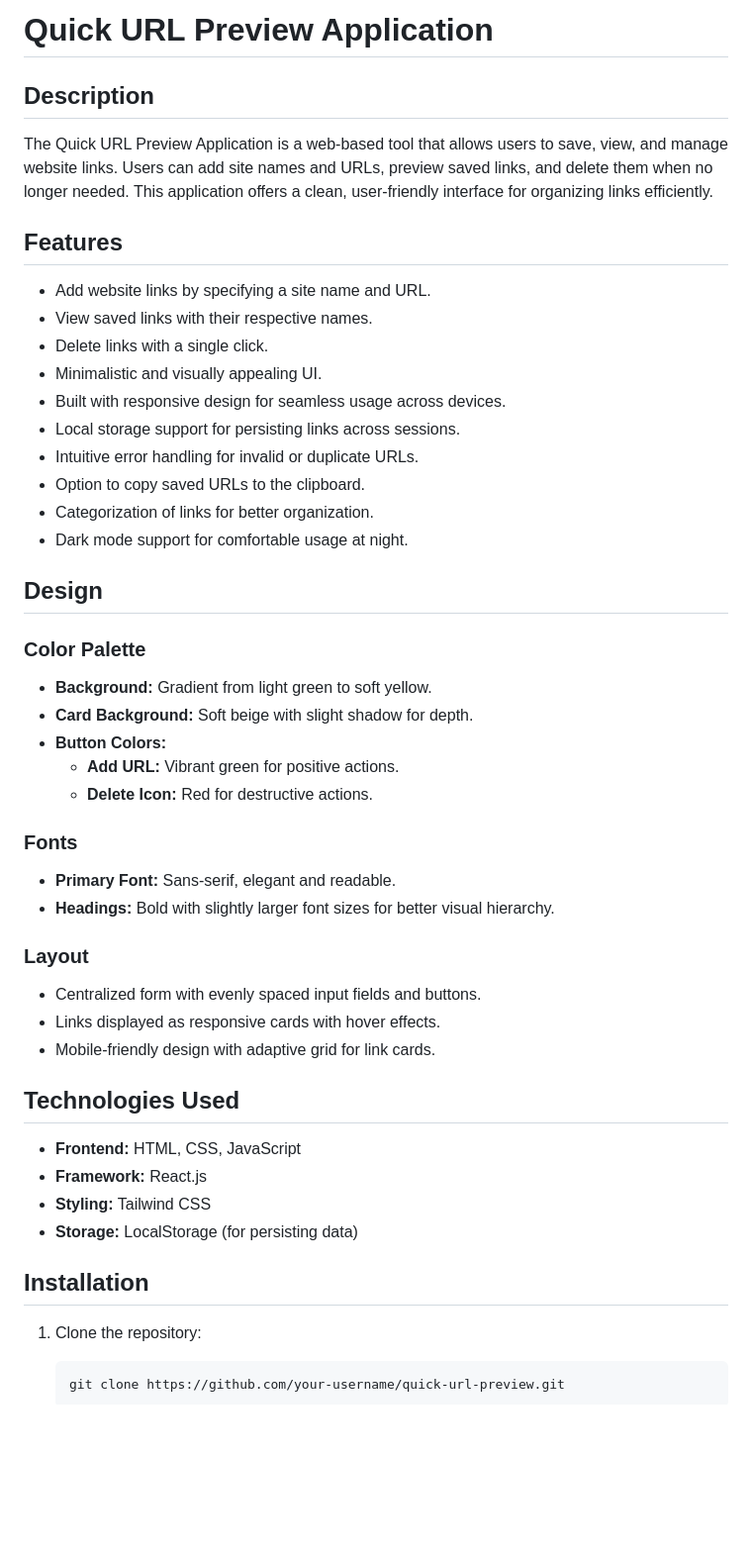
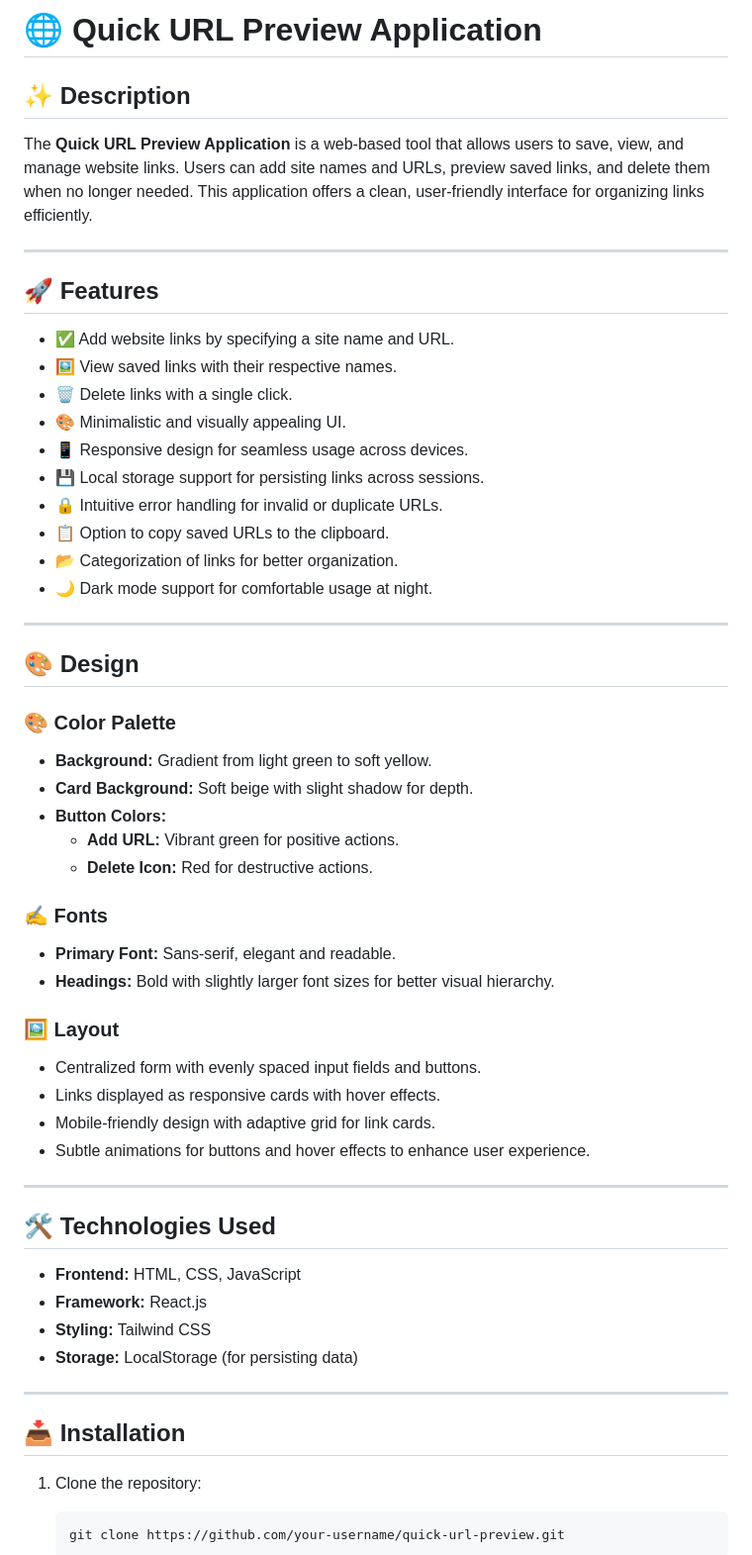
Before and after one commit to guruprasadgp22/Quick-URL-Preview-Application, a Markdown page: README.md, the part around the change printed below. Shown: that part at 99% size. Rendered like a GitHub page; blank space fills up the shorter version.

````diff
--- a/README.md
+++ b/README.md
@@ -1,44 +1,53 @@
-# Quick URL Preview Application
+# 🌐 Quick URL Preview Application
 
-## Description
-The Quick URL Preview Application is a web-based tool that allows users to save, view, and manage website links. Users can add site names and URLs, preview saved links, and delete them when no longer needed. This application offers a clean, user-friendly interface for organizing links efficiently.
+## ✨ Description
+The **Quick URL Preview Application** is a web-based tool that allows users to save, view, and manage website links. Users can add site names and URLs, preview saved links, and delete them when no longer needed. This application offers a clean, user-friendly interface for organizing links efficiently.
 
-## Features
-- Add website links by specifying a site name and URL.
-- View saved links with their respective names.
-- Delete links with a single click.
-- Minimalistic and visually appealing UI.
-- Built with responsive design for seamless usage across devices.
-- Local storage support for persisting links across sessions.
-- Intuitive error handling for invalid or duplicate URLs.
-- Option to copy saved URLs to the clipboard.
-- Categorization of links for better organization.
-- Dark mode support for comfortable usage at night.
+---
 
-## Design
-### Color Palette
+## 🚀 Features
+- ✅ Add website links by specifying a site name and URL.
+- 🖼️ View saved links with their respective names.
+- 🗑️ Delete links with a single click.
+- 🎨 Minimalistic and visually appealing UI.
+- 📱 Responsive design for seamless usage across devices.
+- 💾 Local storage support for persisting links across sessions.
+- 🔒 Intuitive error handling for invalid or duplicate URLs.
+- 📋 Option to copy saved URLs to the clipboard.
+- 📂 Categorization of links for better organization.
+- 🌙 Dark mode support for comfortable usage at night.
+
+---
+
+## 🎨 Design
+### 🎨 Color Palette
 - **Background:** Gradient from light green to soft yellow.
 - **Card Background:** Soft beige with slight shadow for depth.
 - **Button Colors:**
   - **Add URL:** Vibrant green for positive actions.
   - **Delete Icon:** Red for destructive actions.
 
-### Fonts
+### ✍️ Fonts
 - **Primary Font:** Sans-serif, elegant and readable.
 - **Headings:** Bold with slightly larger font sizes for better visual hierarchy.
 
-### Layout
+### 🖼️ Layout
 - Centralized form with evenly spaced input fields and buttons.
 - Links displayed as responsive cards with hover effects.
 - Mobile-friendly design with adaptive grid for link cards.
+- Subtle animations for buttons and hover effects to enhance user experience.
 
-## Technologies Used
+---
+
+## 🛠️ Technologies Used
 - **Frontend:** HTML, CSS, JavaScript
 - **Framework:** React.js
 - **Styling:** Tailwind CSS
 - **Storage:** LocalStorage (for persisting data)
 
-## Installation
+---
+
+## 📥 Installation
 1. Clone the repository:
    ```bash
    git clone https://github.com/your-username/quick-url-preview.git
````
Also changed, not shown: other parts of README.md (+31 -19 lines).
